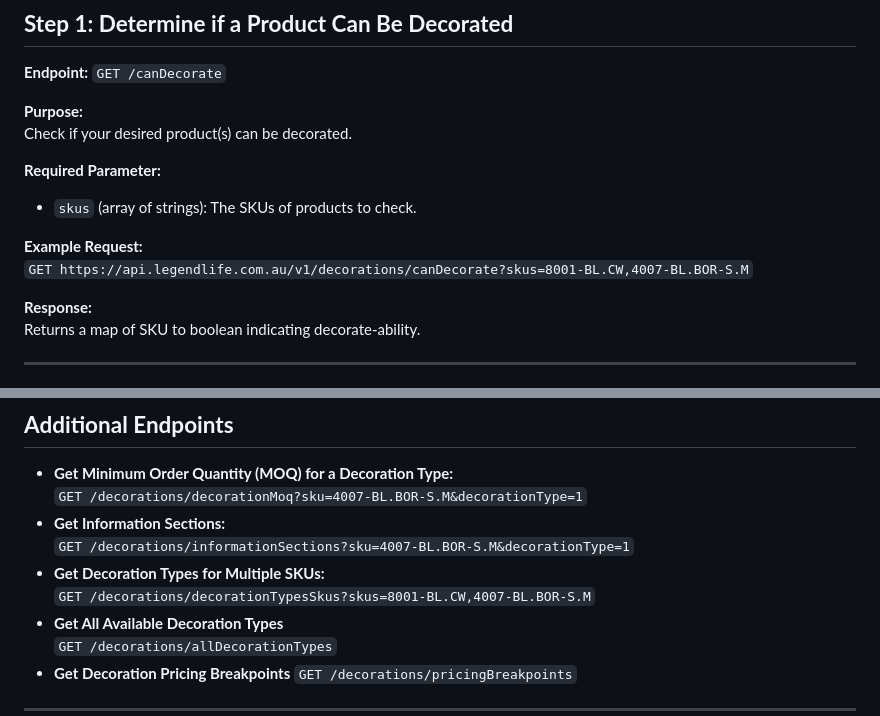
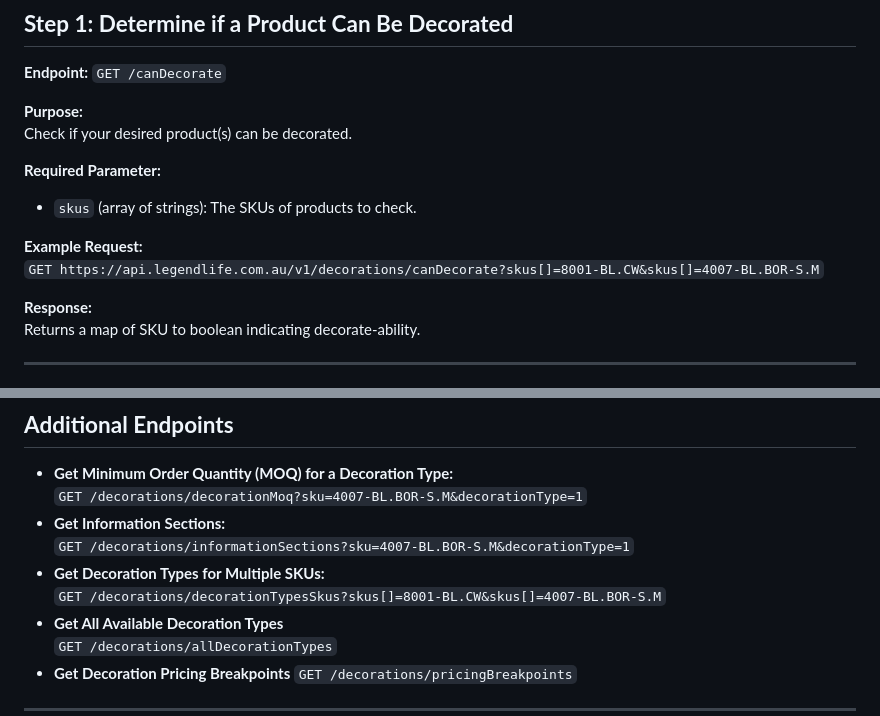
Before and after one commit to room40coding/legendlife-api-docs, a Markdown page: README.md, 2 parts joined by grey strips. Drawn GitHub-style.

Commit message:
Update SKU query format in API examples

```diff
--- a/README.md
+++ b/README.md
@@ -315,7 +315,7 @@ Check if your desired product(s) can be decorated.
 - `skus` (array of strings): The SKUs of products to check.
 
 **Example Request:**
-`GET https://api.legendlife.com.au/v1/decorations/canDecorate?skus=8001-BL.CW,4007-BL.BOR-S.M`
+`GET https://api.legendlife.com.au/v1/decorations/canDecorate?skus[]=8001-BL.CW&skus[]=4007-BL.BOR-S.M`
 
 **Response:**
 Returns a map of SKU to boolean indicating decorate-ability.
@@ -438,7 +438,7 @@ Returns price per item, setup fees, minimum charge, and pricing quantity.
 - **Get Information Sections:**
   `GET /decorations/informationSections?sku=4007-BL.BOR-S.M&decorationType=1`
 - **Get Decoration Types for Multiple SKUs:**
-  `GET /decorations/decorationTypesSkus?skus=8001-BL.CW,4007-BL.BOR-S.M`
+  `GET /decorations/decorationTypesSkus?skus[]=8001-BL.CW&skus[]=4007-BL.BOR-S.M`
 - **Get All Available Decoration Types**
   `GET /decorations/allDecorationTypes`
 - **Get Decoration Pricing Breakpoints**
```
